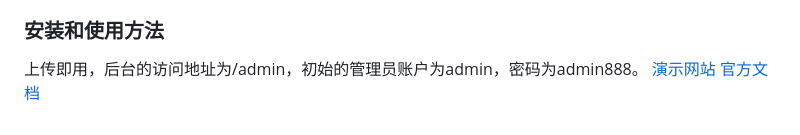
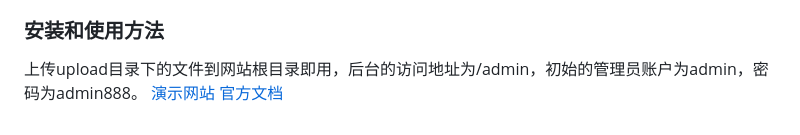
Before and after one commit to xymov/xyplayer, a Markdown page: README.md, the part around the change. Rendered like a GitHub page.

```diff
--- a/README.md
+++ b/README.md
@@ -40,6 +40,8 @@ XyPlayer适用于需要高效、稳定视频播放的场景，如影视平台、
 ‌- 防盗用功能‌：通过域名和IP授权，保护内容提供者的利益。
 ‌- 高清直播‌：支持高清画质的在线直播，满足不同场景的需求。
 ### 安装和使用方法
-上传即用，后台的访问地址为/admin，初始的管理员账户为admin，密码为admin888。
+
+
+上传upload目录下的文件到网站根目录即用，后台的访问地址为/admin，初始的管理员账户为admin，密码为admin888。
 [演示网站](http://xymov.nohacks.cn "演示网站")
  [官方文档](https://www.kancloud.cn/nohacks/xyplayer/1209554 "官方文档")
```
